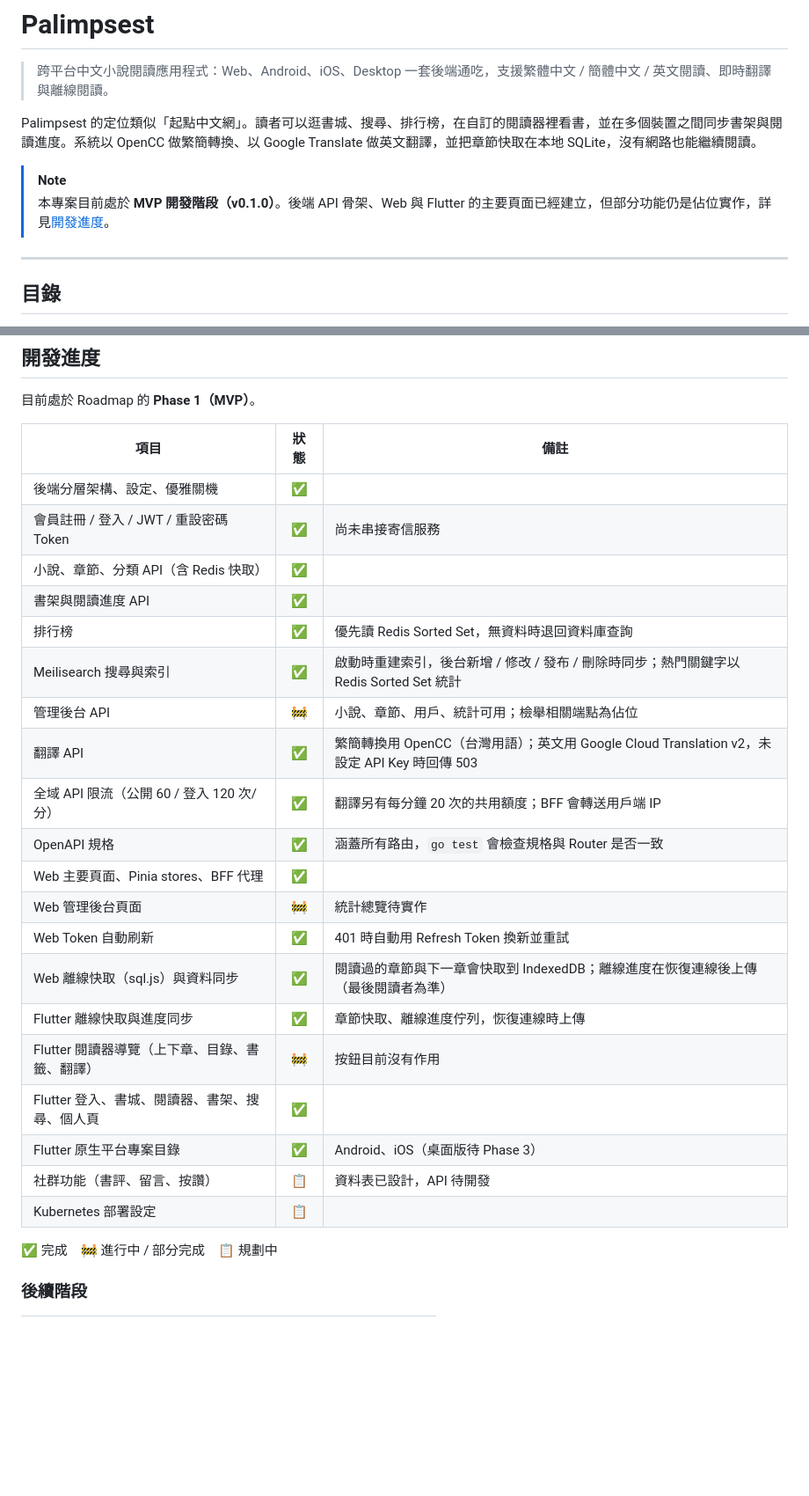
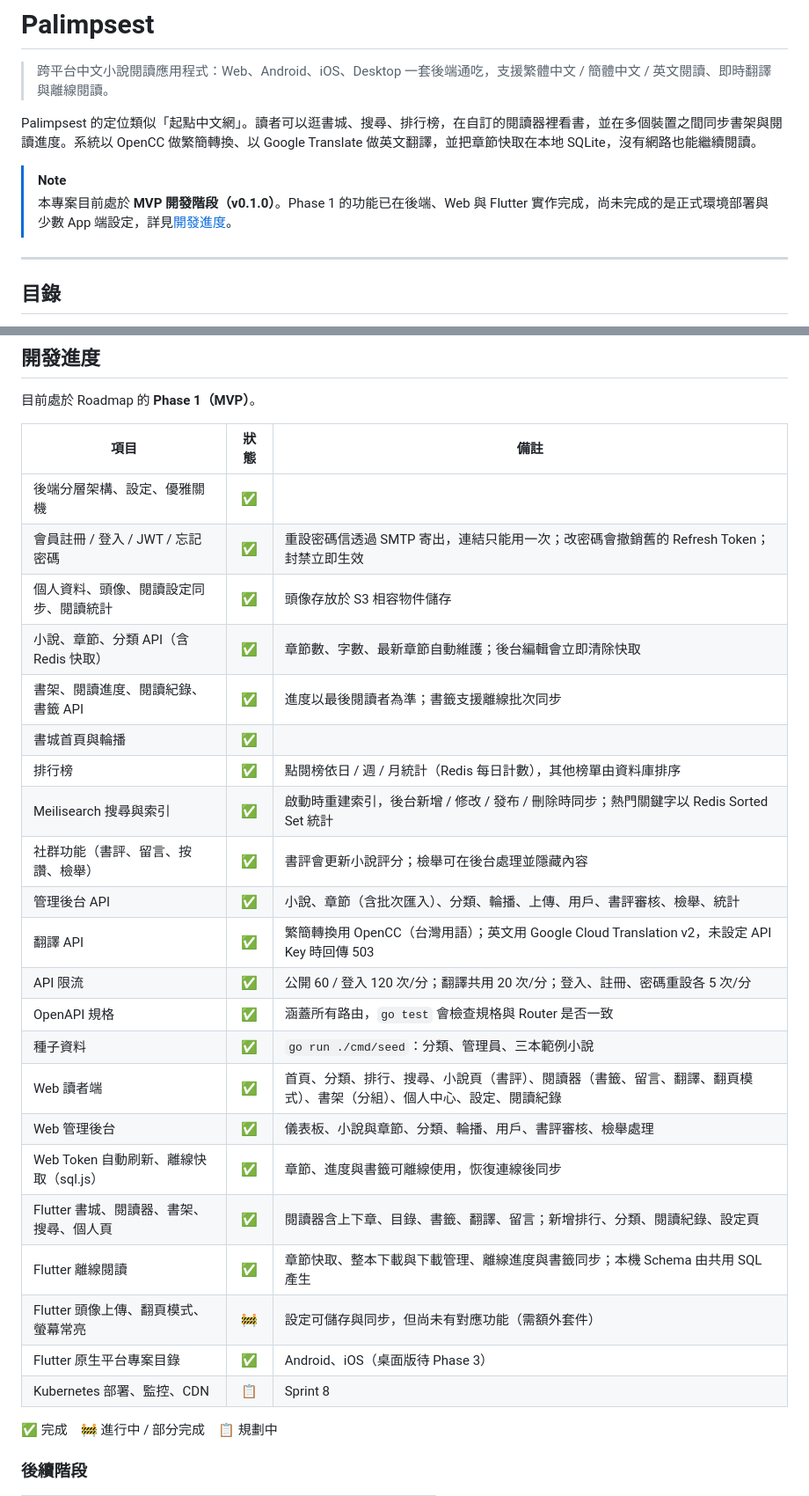
Before and after one commit to tenghongzou/Palimpsest, a Markdown page: README.md, 2 parts joined by grey strips. Shown at 88% size. Rendered like a GitHub page; blank space fills up the shorter version.

Commit message:
docs: 更新 README 的設定、API 概覽、測試與開發進度
Co-Authored-By: Claude Opus 5.5 (1M context) <noreply@anthropic.com>

```diff
--- a/README.md
+++ b/README.md
@@ -5,7 +5,7 @@
 Palimpsest 的定位類似「起點中文網」。讀者可以逛書城、搜尋、排行榜，在自訂的閱讀器裡看書，並在多個裝置之間同步書架與閱讀進度。系統以 OpenCC 做繁簡轉換、以 Google Translate 做英文翻譯，並把章節快取在本地 SQLite，沒有網路也能繼續閱讀。
 
 > [!NOTE]
-> 本專案目前處於 **MVP 開發階段（v0.1.0）**。後端 API 骨架、Web 與 Flutter 的主要頁面已經建立，但部分功能仍是佔位實作，詳見[開發進度](#開發進度)。
+> 本專案目前處於 **MVP 開發階段（v0.1.0）**。Phase 1 的功能已在後端、Web 與 Flutter 實作完成，尚未完成的是正式環境部署與少數 App 端設定，詳見[開發進度](#開發進度)。
 
 ---
 
@@ -371,25 +402,27 @@ dart analyze
 | 項目 | 狀態 | 備註 |
 |------|:----:|------|
 | 後端分層架構、設定、優雅關機 | ✅ | |
-| 會員註冊 / 登入 / JWT / 重設密碼 Token | ✅ | 尚未串接寄信服務 |
-| 小說、章節、分類 API（含 Redis 快取） | ✅ | |
-| 書架與閱讀進度 API | ✅ | |
-| 排行榜 | ✅ | 優先讀 Redis Sorted Set，無資料時退回資料庫查詢 |
+| 會員註冊 / 登入 / JWT / 忘記密碼 | ✅ | 重設密碼信透過 SMTP 寄出，連結只能用一次；改密碼會撤銷舊的 Refresh Token；封禁立即生效 |
+| 個人資料、頭像、閱讀設定同步、閱讀統計 | ✅ | 頭像存放於 S3 相容物件儲存 |
+| 小說、章節、分類 API（含 Redis 快取） | ✅ | 章節數、字數、最新章節自動維護；後台編輯會立即清除快取 |
+| 書架、閱讀進度、閱讀紀錄、書籤 API | ✅ | 進度以最後閱讀者為準；書籤支援離線批次同步 |
+| 書城首頁與輪播 | ✅ | |
+| 排行榜 | ✅ | 點閱榜依日 / 週 / 月統計（Redis 每日計數），其他榜單由資料庫排序 |
 | Meilisearch 搜尋與索引 | ✅ | 啟動時重建索引，後台新增 / 修改 / 發布 / 刪除時同步；熱門關鍵字以 Redis Sorted Set 統計 |
-| 管理後台 API | 🚧 | 小說、章節、用戶、統計可用；檢舉相關端點為佔位 |
+| 社群功能（書評、留言、按讚、檢舉） | ✅ | 書評會更新小說評分；檢舉可在後台處理並隱藏內容 |
+| 管理後台 API | ✅ | 小說、章節（含批次匯入）、分類、輪播、上傳、用戶、書評審核、檢舉、統計 |
 | 翻譯 API | ✅ | 繁簡轉換用 OpenCC（台灣用語）；英文用 Google Cloud Translation v2，未設定 API Key 時回傳 503 |
-| 全域 API 限流（公開 60 / 登入 120 次/分） | ✅ | 翻譯另有每分鐘 20 次的共用額度；BFF 會轉送用戶端 IP |
+| API 限流 | ✅ | 公開 60 / 登入 120 次/分；翻譯共用 20 次/分；登入、註冊、密碼重設各 5 次/分 |
 | OpenAPI 規格 | ✅ | 涵蓋所有路由，`go test` 會檢查規格與 Router 是否一致 |
-| Web 主要頁面、Pinia stores、BFF 代理 | ✅ | |
-| Web 管理後台頁面 | 🚧 | 統計總覽待實作 |
-| Web Token 自動刷新 | ✅ | 401 時自動用 Refresh Token 換新並重試 |
-| Web 離線快取（sql.js）與資料同步 | ✅ | 閱讀過的章節與下一章會快取到 IndexedDB；離線進度在恢復連線後上傳（最後閱讀者為準） |
-| Flutter 離線快取與進度同步 | ✅ | 章節快取、離線進度佇列，恢復連線時上傳 |
-| Flutter 閱讀器導覽（上下章、目錄、書籤、翻譯） | 🚧 | 按鈕目前沒有作用 |
-| Flutter 登入、書城、閱讀器、書架、搜尋、個人頁 | ✅ | |
+| 種子資料 | ✅ | `go run ./cmd/seed`：分類、管理員、三本範例小說 |
+| Web 讀者端 | ✅ | 首頁、分類、排行、搜尋、小說頁（書評）、閱讀器（書籤、留言、翻譯、翻頁模式）、書架（分組）、個人中心、設定、閱讀紀錄 |
+| Web 管理後台 | ✅ | 儀表板、小說與章節、分類、輪播、用戶、書評審核、檢舉處理 |
+| Web Token 自動刷新、離線快取（sql.js） | ✅ | 章節、進度與書籤可離線使用，恢復連線後同步 |
+| Flutter 書城、閱讀器、書架、搜尋、個人頁 | ✅ | 閱讀器含上下章、目錄、書籤、翻譯、留言；新增排行、分類、閱讀紀錄、設定頁 |
+| Flutter 離線閱讀 | ✅ | 章節快取、整本下載與下載管理、離線進度與書籤同步；本機 Schema 由共用 SQL 產生 |
+| Flutter 頭像上傳、翻頁模式、螢幕常亮 | 🚧 | 設定可儲存與同步，但尚未有對應功能（需額外套件） |
 | Flutter 原生平台專案目錄 | ✅ | Android、iOS（桌面版待 Phase 3） |
-| 社群功能（書評、留言、按讚） | 📋 | 資料表已設計，API 待開發 |
-| Kubernetes 部署設定 | 📋 | |
+| Kubernetes 部署、監控、CDN | 📋 | Sprint 8 |
 
 ✅ 完成　🚧 進行中 / 部分完成　📋 規劃中
 
```
Also changed, not shown: other parts of README.md (+56 -25 lines).
